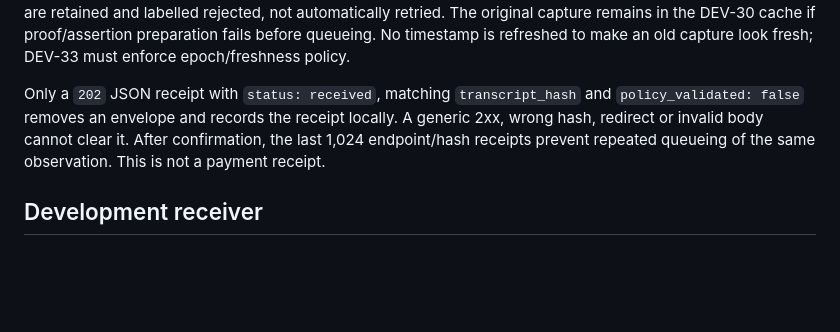
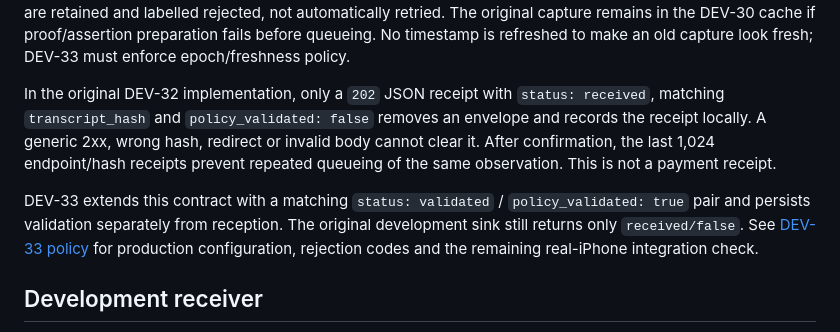
Before and after one commit to Pathnod/pathnod, a Markdown page: docs/dev32-observation-submission.md, the part around the change. Drawn GitHub-style; blank space fills up the shorter version.

```diff
--- a/docs/dev32-observation-submission.md
+++ b/docs/dev32-observation-submission.md
@@ -98,11 +98,17 @@ not automatically retried. The original capture remains in the DEV-30 cache if
 proof/assertion preparation fails before queueing. No timestamp is refreshed to
 make an old capture look fresh; DEV-33 must enforce epoch/freshness policy.
 
-Only a `202` JSON receipt with `status: received`, matching `transcript_hash`
+In the original DEV-32 implementation, only a `202` JSON receipt with `status: received`, matching `transcript_hash`
 and `policy_validated: false` removes an envelope and records the receipt
 locally. A generic 2xx, wrong hash, redirect or invalid body cannot clear it.
 After confirmation, the last 1,024 endpoint/hash receipts prevent repeated
 queueing of the same observation. This is not a payment receipt.
+
+DEV-33 extends this contract with a matching `status: validated` /
+`policy_validated: true` pair and persists validation separately from reception.
+The original development sink still returns only `received/false`.
+See [DEV-33 policy](dev33-observation-policy.md) for production configuration,
+rejection codes and the remaining real-iPhone integration check.
 
 ## Development receiver
 
```
Also changed, not shown: README.md (+8 -1 lines), docs/dev33-observation-policy.md (added, +156 -0 lines).
